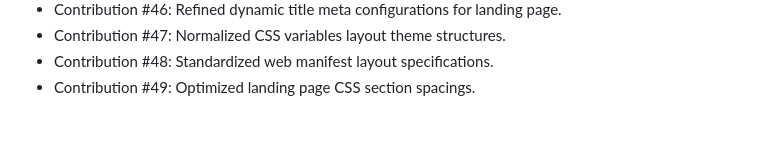
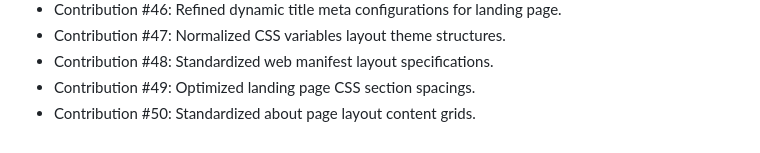
Before and after one commit to codeXsidd/studymate, a Markdown page: CONTRIBUTION_LOG.md, the part around the change. Drawn GitHub-style.

Commit message:
Contribution #50: Standardized about page layout content grids

```diff
--- a/CONTRIBUTION_LOG.md
+++ b/CONTRIBUTION_LOG.md
@@ -51,3 +51,4 @@ This file tracks contributions made to the StudyMate project.
 - Contribution #47: Normalized CSS variables layout theme structures.
 - Contribution #48: Standardized web manifest layout specifications.
 - Contribution #49: Optimized landing page CSS section spacings.
+- Contribution #50: Standardized about page layout content grids.
```
